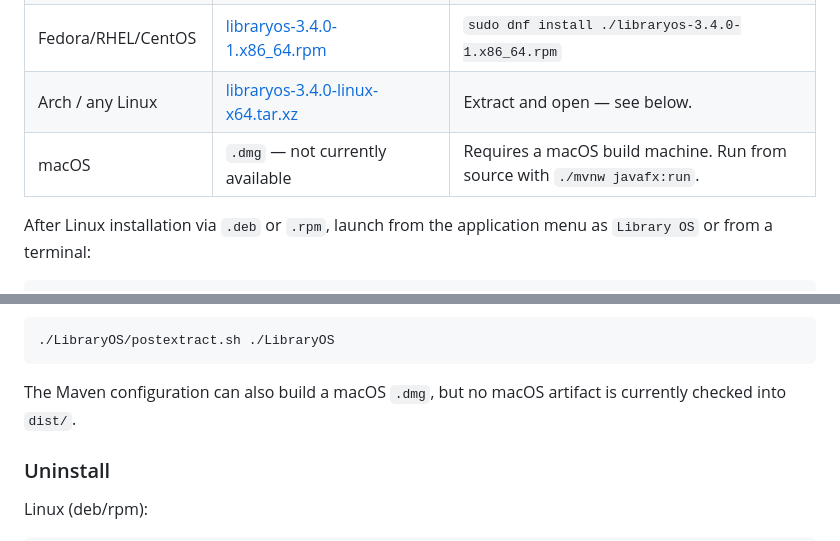
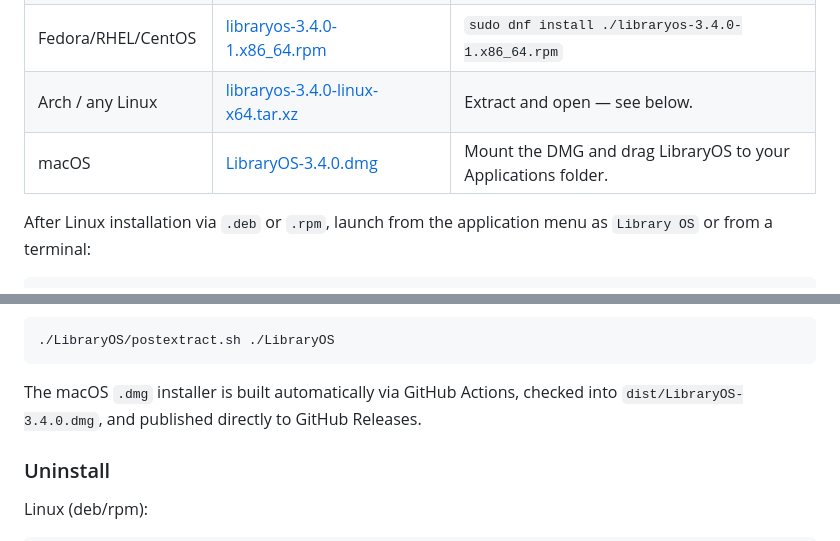
Before and after one commit to Yoge-2004/lms-javafx, a Markdown page: README.md, 2 parts joined by grey strips. GitHub-like rendering.

Commit message:
docs: update macOS installer details in README.md

````diff
--- a/README.md
+++ b/README.md
@@ -345,7 +345,7 @@ Download the latest release from the [**GitHub Releases page**](https://github.c
 | Debian/Ubuntu/Zorin | [libraryos_3.4.0_amd64.deb](https://github.com/Yoge-2004/lms-javafx/releases/download/v3.4.0/libraryos_3.4.0_amd64.deb) | `sudo apt install ./libraryos_3.4.0_amd64.deb` |
 | Fedora/RHEL/CentOS | [libraryos-3.4.0-1.x86_64.rpm](https://github.com/Yoge-2004/lms-javafx/releases/download/v3.4.0/libraryos-3.4.0-1.x86_64.rpm) | `sudo dnf install ./libraryos-3.4.0-1.x86_64.rpm` |
 | Arch / any Linux | [libraryos-3.4.0-linux-x64.tar.xz](https://github.com/Yoge-2004/lms-javafx/releases/download/v3.4.0/libraryos-3.4.0-linux-x64.tar.xz) | Extract and open — see below. |
-| macOS | `.dmg` — not currently available | Requires a macOS build machine. Run from source with `./mvnw javafx:run`. |
+| macOS | [LibraryOS-3.4.0.dmg](https://github.com/Yoge-2004/lms-javafx/releases/download/v3.4.0/LibraryOS-3.4.0.dmg) | Mount the DMG and drag LibraryOS to your Applications folder. |
 
 After Linux installation via `.deb` or `.rpm`, launch from the application menu as `Library OS` or from a terminal:
 
@@ -390,7 +390,7 @@ If you prefer to run the integration manually before first launch:
 ./LibraryOS/postextract.sh ./LibraryOS
 ```
 
-The Maven configuration can also build a macOS `.dmg`, but no macOS artifact is currently checked into `dist/`.
+The macOS `.dmg` installer is built automatically via GitHub Actions, checked into `dist/LibraryOS-3.4.0.dmg`, and published directly to GitHub Releases.
 
 ### Uninstall
 
````
